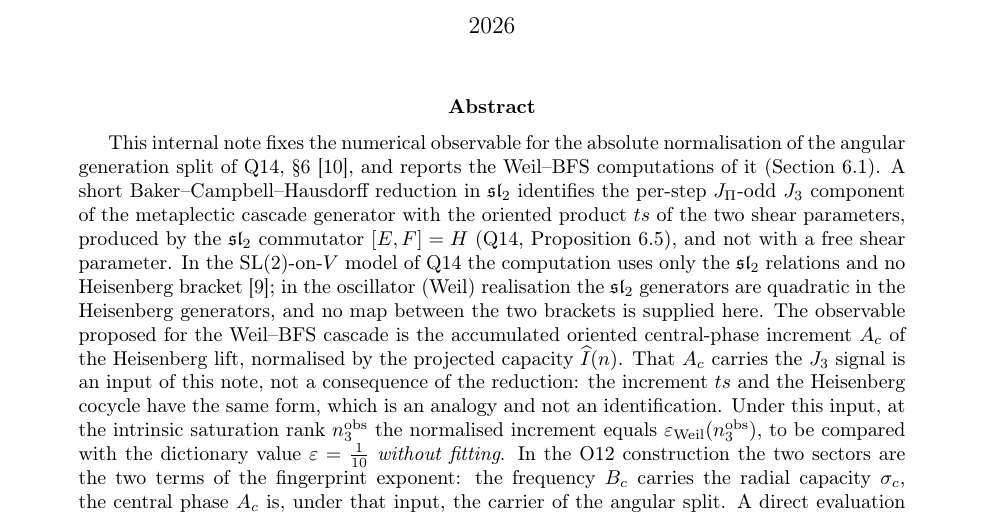
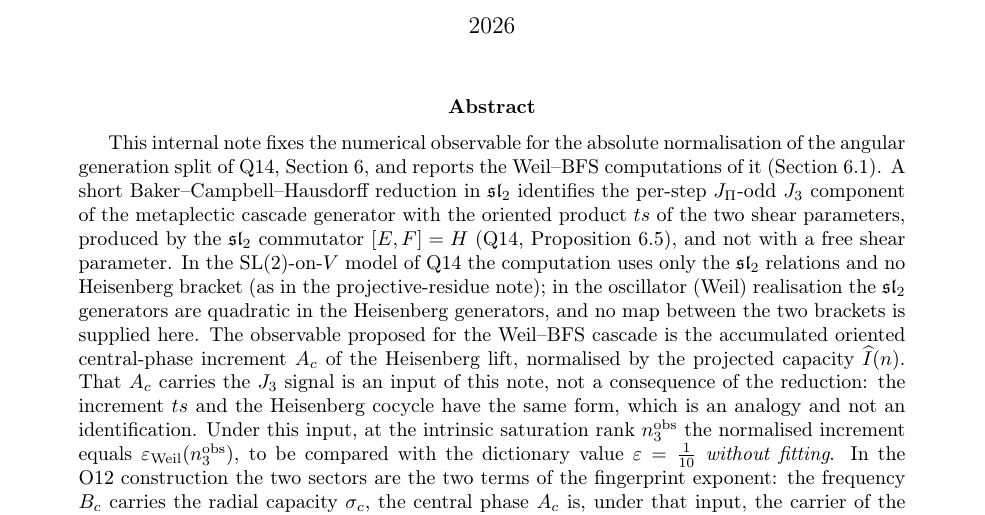
Before and after one commit to Cosmochrony/angular-amplitude-reduction, a LaTeX paper (tex/AngularAmplitudeReduction.tex): part of page 1 of 7, cut so that both start at the same text. Compiled offline with pdfLaTeX.

Commit message:
AAR 1.3.1: no \cite or \ref in the abstract (Zenodo metadata)

```diff
--- a/tex/AngularAmplitudeReduction.tex
+++ b/tex/AngularAmplitudeReduction.tex
@@ -31,14 +31,14 @@ and the Central-Phase Observable of the Weil Cascade}
 
   \begin{abstract}
     This internal note fixes the numerical observable for the absolute normalisation of the angular
-    generation split of Q14, \S6~\cite{Beau2026q14}, and reports the Weil--BFS computations of it
-    (Section~\ref{subsec:capacity-audit}).
+    generation split of Q14, Section~6, and reports the Weil--BFS computations of it
+    (Section~6.1).
     A short Baker--Campbell--Hausdorff reduction in $\mathfrak{sl}_2$ identifies the per-step $J_\Pi$-odd $J_3$
     component of the metaplectic cascade generator with the oriented product $ts$ of the two shear parameters,
     produced by the $\mathfrak{sl}_2$ commutator $[E,F]=H$ (Q14, Proposition~6.5), and not with a free shear
     parameter.
     In the $\mathrm{SL}(2)$-on-$V$ model of Q14 the computation uses only the $\mathfrak{sl}_2$ relations and no
-    Heisenberg bracket~\cite{Beau2026prs}; in the oscillator (Weil) realisation the $\mathfrak{sl}_2$ generators are
+    Heisenberg bracket (as in the projective-residue note); in the oscillator (Weil) realisation the $\mathfrak{sl}_2$ generators are
     quadratic in the Heisenberg generators, and no map between the two brackets is supplied here.
     The observable proposed for the Weil--BFS cascade is the accumulated oriented central-phase increment
     $A_c$ of the Heisenberg lift, normalised by the projected capacity $\Ihat(n)$.
```
